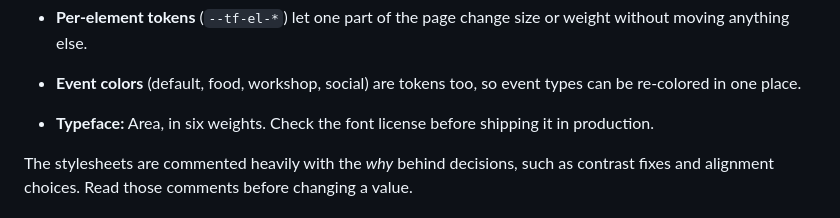
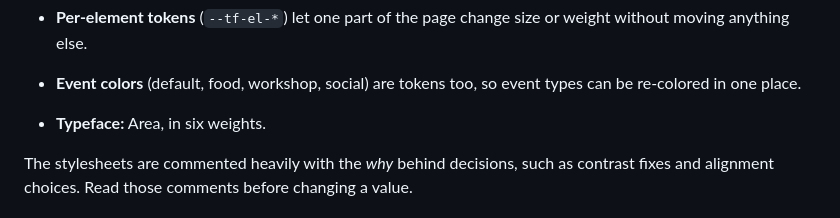
Before and after one commit to nxtyu/uoft-hacks-26-copy, a Markdown page: README.md, the part around the change. GitHub-like rendering.

Commit message:
Drop the font license note from the README
Co-Authored-By: Claude Opus 5.5 <noreply@anthropic.com>

```diff
--- a/README.md
+++ b/README.md
@@ -214,8 +214,7 @@ Everything visual is driven by CSS custom properties in **`css/tokens.css`**.
   weight without moving anything else.
 - **Event colors** (default, food, workshop, social) are tokens too, so event
   types can be re-colored in one place.
-- **Typeface:** Area, in six weights. Check the font license before shipping
-  it in production.
+- **Typeface:** Area, in six weights.
 
 The stylesheets are commented heavily with the *why* behind decisions, such as
 contrast fixes and alignment choices. Read those comments before changing a
```
